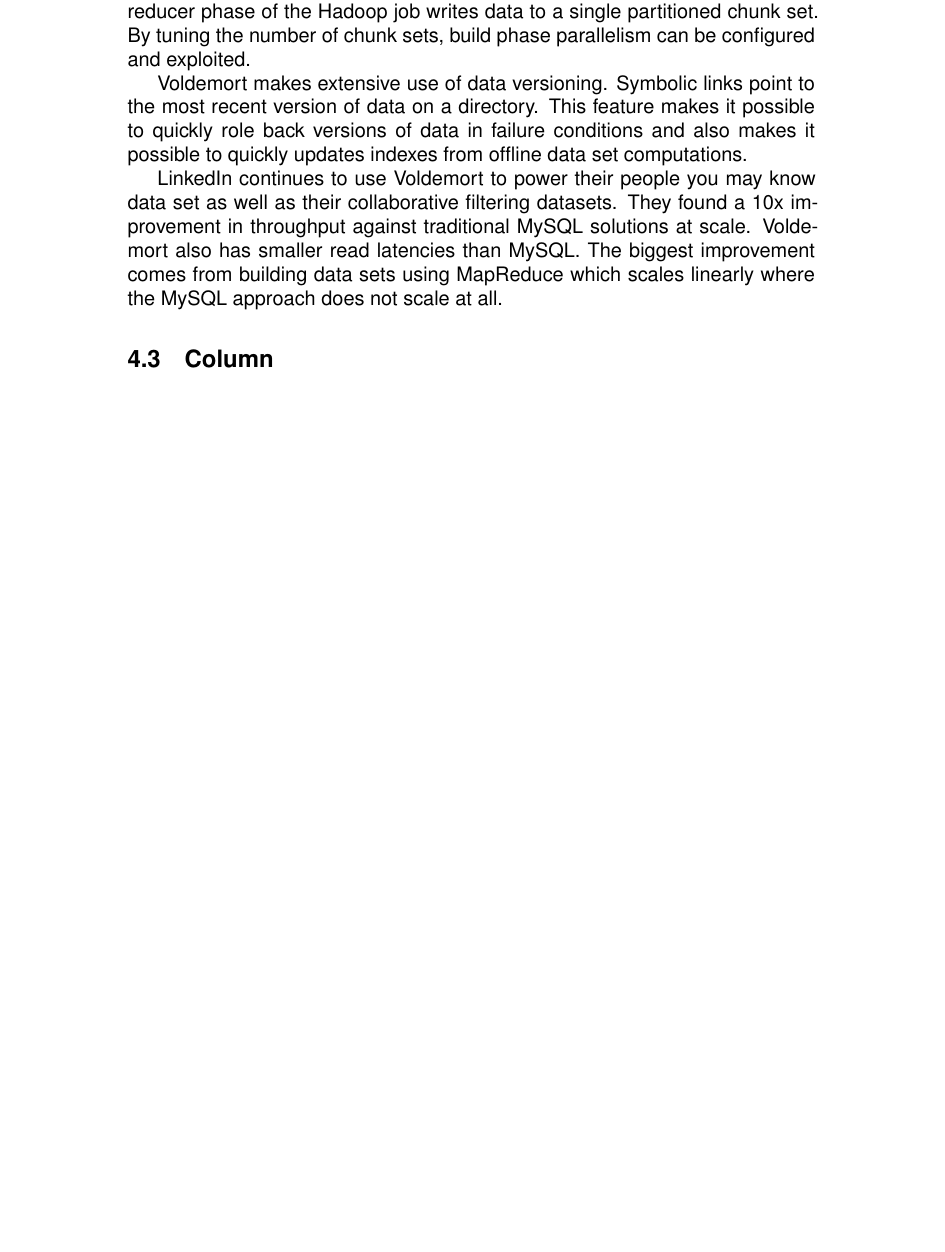
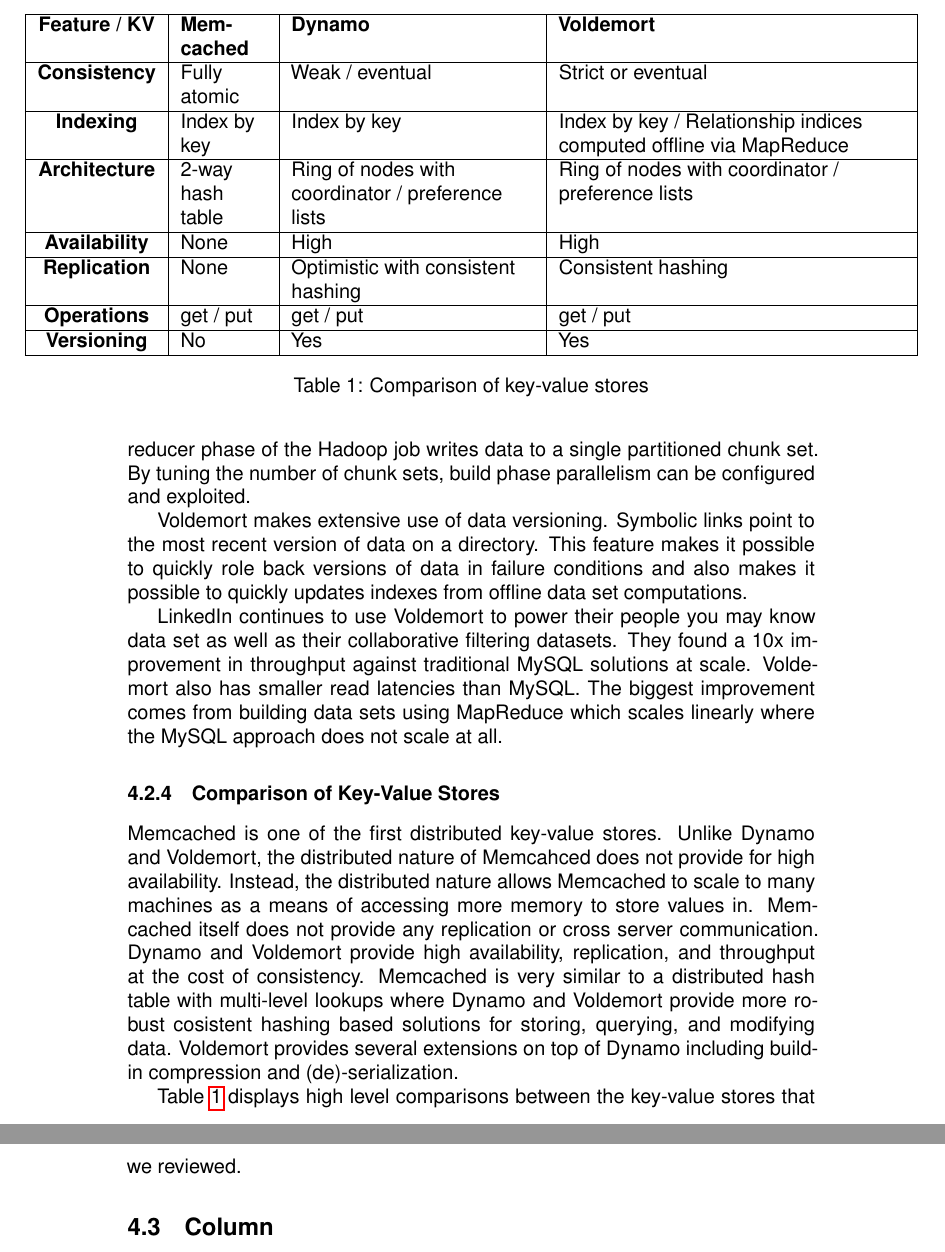
Before and after one commit to anthonyjchriste/phd-lit-review, a LaTeX paper (litreview.tex): part of page 30 of 61 before the commit and two parts of pages 30 and 31 of 62 after it, the two joined at a grey line, cut at the place of the change, the shorter picture padded with empty space. Compiled offline with pdfLaTeX.

Commit message:
Review of KV stores and DFS

```diff
--- a/litreview.tex
+++ b/litreview.tex
@@ -6,6 +6,8 @@
 \usepackage{amssymb}
 \usepackage{amsthm}
 \usepackage{hyperref}
+\usepackage{tabulary}
+\usepackage{adjustbox}
 %\usepackage[margin=1.5in]{geometry}
 \usepackage{microtype}
 
@@ -453,6 +463,40 @@
 
 LinkedIn continues to use Voldemort to power their people you may know data set as well as their collaborative filtering datasets. They found a 10x improvement in throughput against traditional MySQL solutions at scale. Voldemort also has smaller read latencies than MySQL. The biggest improvement comes from building data sets using MapReduce which scales linearly where the MySQL approach does not scale at all.
 
+\subsubsection{Comparison of Key-Value Stores}
+Memcached is one of the first distributed key-value stores. Unlike Dynamo and Voldemort, the distributed nature of Memcahced does not provide for high availability. Instead, the distributed nature allows Memcached to scale to many machines as a means of accessing more memory to store values in. Memcached itself does not provide any replication or cross server communication. Dynamo and Voldemort provide high availability, replication, and throughput at the cost of consistency. Memcached is very similar to a distributed hash table with multi-level lookups where Dynamo and Voldemort provide more robust cosistent hashing based solutions for storing, querying, and modifying data. Voldemort provides several extensions on top of Dynamo including build-in compression and (de)-serialization.
+
+
+
+\begin{table}
+    \begin{adjustbox}{center}
+        \begin{tabulary}{1.3\linewidth}{|c|L|L|L|}
+            \hline
+            \textbf{Feature / KV} & \textbf{Memcached} & \textbf{Dynamo} & \textbf{Voldemort} \\
+            \hline
+            \textbf{Consistency} & Fully atomic & Weak / eventual & Strict or eventual \\
+            \hline
+            \textbf{Indexing} & Index by key & Index by key & Index by key / Relationship indices computed offline via MapReduce \\
+            \hline
+            \textbf{Architecture} & 2-way hash table & Ring of nodes with coordinator / preference lists & Ring of nodes with coordinator / preference lists \\
+            \hline
+            \textbf{Availability} & None & High & High \\
+            \hline
+            \textbf{Replication} & None & Optimistic with consistent hashing & Consistent hashing \\
+            \hline
+            \textbf{Operations} & get / put & get / put & get / put \\
+            \hline
+            \textbf{Versioning} & No & Yes & Yes \\
+            \hline
+        \end{tabulary}
+    \end{adjustbox}
+    \caption{Comparison of key-value stores}
+    \label{table:kv-comparison}
+\end{table}
+
+Table \ref{table:kv-comparison} displays high level comparisons between the key-value stores that we reviewed.
+
+
 \subsection{Column}\label{ssec:column}
 Wide-column stores at first glance appear to be a regular SQL-like table turned on its side where each table contains a ``small'' amount of rows, but each row can contain a huge number of dynamic columns. Column stores are schemaless and support dynamically named columns. Generally, rows are the unit of parallelism in a column store and also the main means of distribution.
 
```
Also changed, not shown: litreview.bib (+10 -0 lines), litreview.pdf, litreview.tex (20 more changed lines).
